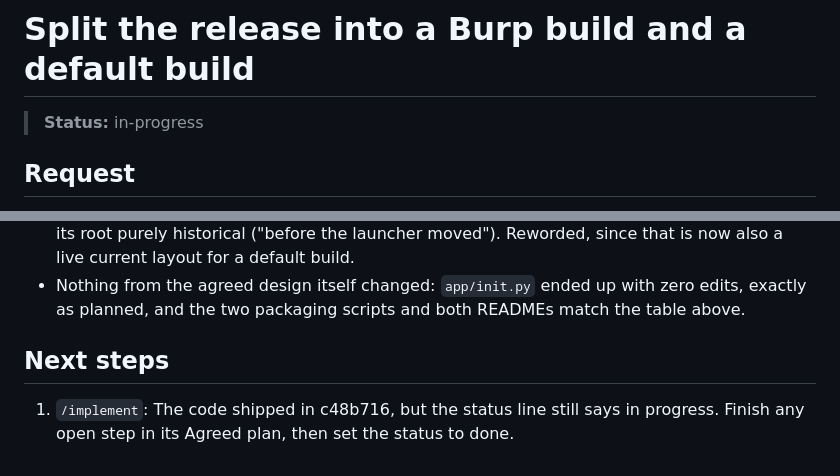
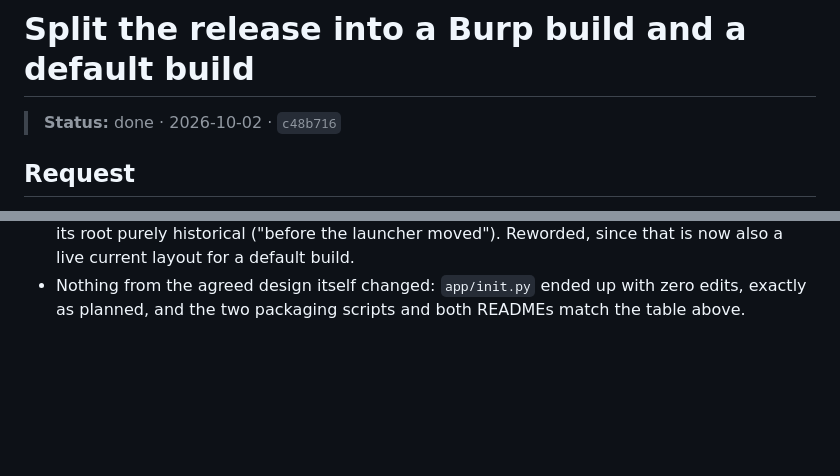
Before and after one commit to eaviguilla/Report-Generator, a Markdown page: docs/plans/split-release-into-burp-and-default.md, 2 parts joined by grey strips. GitHub-like rendering; blank space fills up the shorter version.

Commit message:
docs: mark the release split plan done

```diff
--- a/docs/plans/split-release-into-burp-and-default.md
+++ b/docs/plans/split-release-into-burp-and-default.md
@@ -1,6 +1,6 @@
 # Split the release into a Burp build and a default build
 
-> **Status:** in-progress
+> **Status:** done · 2026-10-02 · `c48b716`
 
 ## Request
 "I want to have 2 package release scripts so that I can release a burp extension or the default
@@ -89,7 +89,3 @@ in the same zip as `app/init.py`.
   current layout for a default build.
 - Nothing from the agreed design itself changed: `app/init.py` ended up with zero edits, exactly as
   planned, and the two packaging scripts and both READMEs match the table above.
-
-## Next steps
-
-1. `/implement`: The code shipped in c48b716, but the status line still says in progress. Finish any open step in its Agreed plan, then set the status to done.
```
